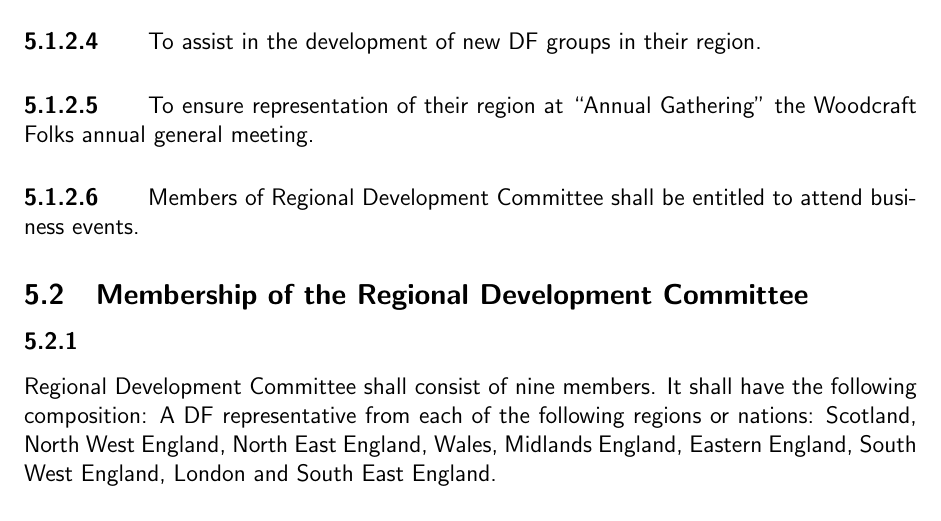
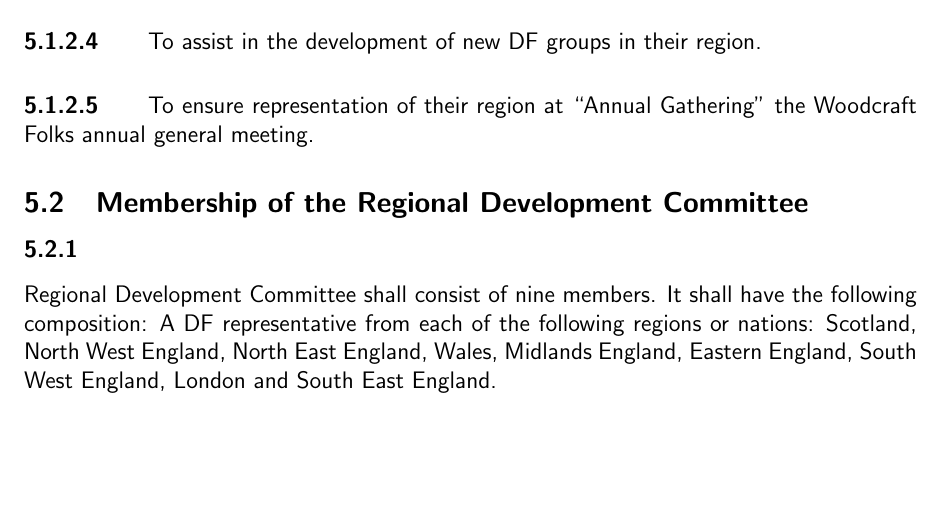
Before and after one commit to secretary-DFs/DF-Documents, a LaTeX document (df_constitution.tex): part of page 6 of 8, cut so that both start at the same text, the shorter picture padded with empty space. Compiled offline with pdfLaTeX.

Commit message:
Deleted a section as it is now covered by the Grey Area section as per Motion 6 Althing '10

```diff
--- a/df_constitution.tex
+++ b/df_constitution.tex
@@ -166,8 +166,6 @@
 To assist in the development of new DF groups in their region.
 \paragraph{}
 To ensure representation of their region at ``Annual Gathering'' the Woodcraft Folks annual general meeting.
-\paragraph{}
-Members of Regional Development Committee shall be entitled to attend business events.
 
 \subsection{Membership of the Regional Development Committee}
 \label{sec:rdcmembership}
```
